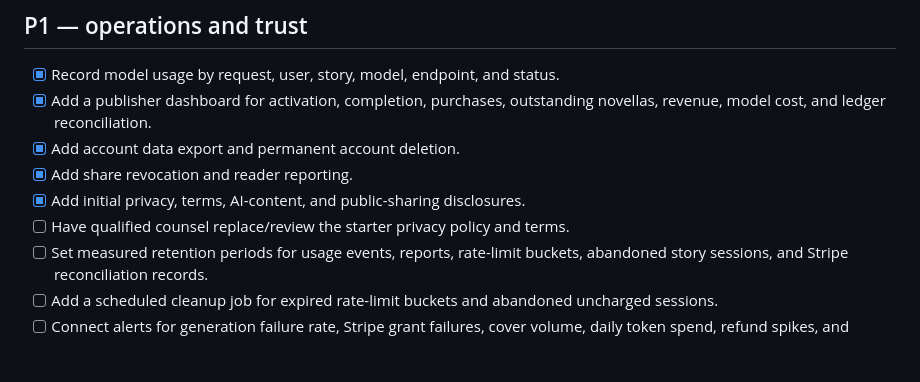
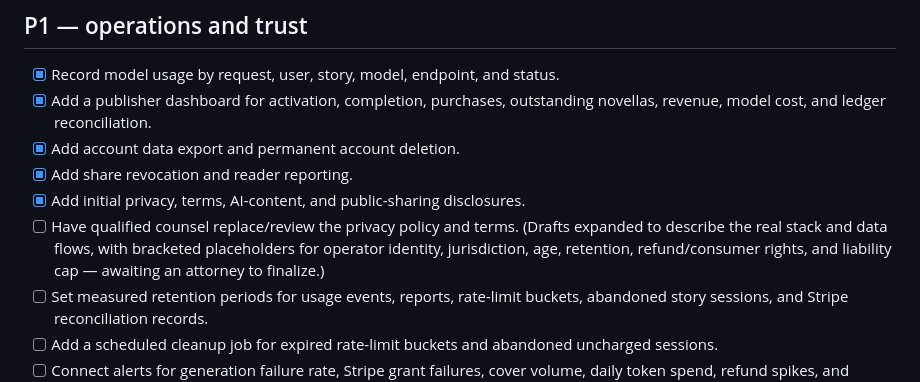
Before and after one commit to sarajosantos/Nuggets, a Markdown page: TODO.md, the part around the change. Drawn GitHub-style; blank space fills up the shorter version.

Commit message:
Note privacy/terms drafts are expanded and awaiting counsel
Co-Authored-By: Claude Opus 4.8 <noreply@anthropic.com>
Claude-Session: https://claude.ai/code/session_019N5aY1pxbMwE5cbYTKB6dn

```diff
--- a/TODO.md
+++ b/TODO.md
@@ -55,7 +55,11 @@ P0 item is deployed and tested in the production environment.
 - [x] Add account data export and permanent account deletion.
 - [x] Add share revocation and reader reporting.
 - [x] Add initial privacy, terms, AI-content, and public-sharing disclosures.
-- [ ] Have qualified counsel replace/review the starter privacy policy and terms.
+- [ ] Have qualified counsel replace/review the privacy policy and terms.
+      (Drafts expanded to describe the real stack and data flows, with
+      bracketed placeholders for operator identity, jurisdiction, age,
+      retention, refund/consumer rights, and liability cap — awaiting an
+      attorney to finalize.)
 - [ ] Set measured retention periods for usage events, reports, rate-limit
       buckets, abandoned story sessions, and Stripe reconciliation records.
 - [ ] Add a scheduled cleanup job for expired rate-limit buckets and abandoned
```
